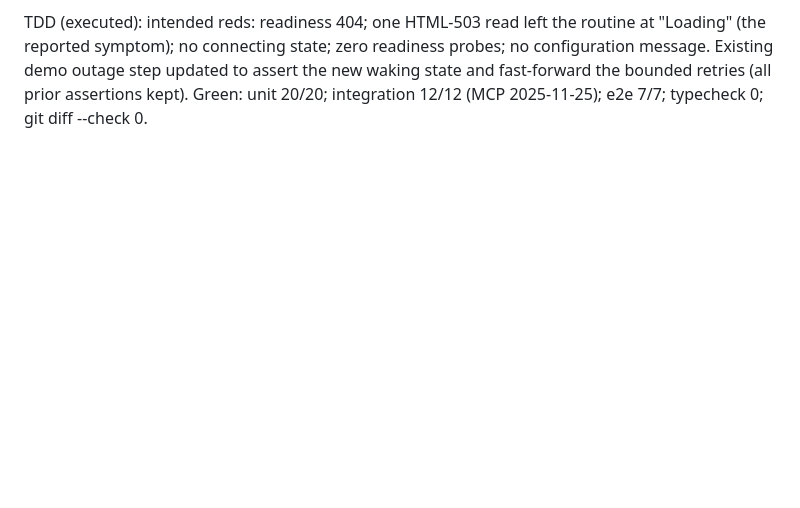
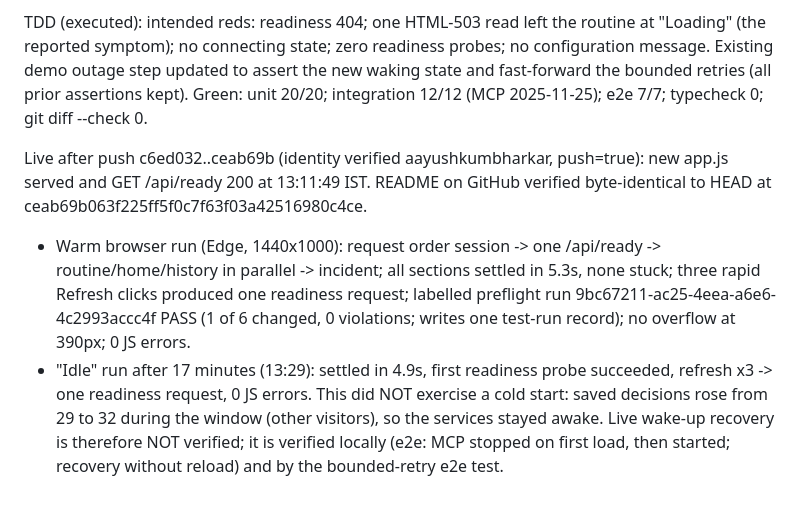
Before and after one commit to aayushkumbharkar/HomeRelay, a Markdown page: docs/verification.md, the part around the change. GitHub-like rendering; blank space fills up the shorter version.

Commit message:
docs: record live resilience verification and its limits
Co-Authored-By: Claude Opus 5.5 <noreply@anthropic.com>

```diff
--- a/docs/verification.md
+++ b/docs/verification.md
@@ -453,3 +453,18 @@ configuration message. Existing demo outage step updated to assert the new wakin
 and fast-forward the bounded retries (all prior assertions kept).
 Green: unit 20/20; integration 12/12 (MCP 2025-11-25); e2e 7/7; typecheck 0;
 git diff --check 0.
+
+Live after push c6ed032..ceab69b (identity verified aayushkumbharkar, push=true):
+new app.js served and GET /api/ready 200 at 13:11:49 IST. README on GitHub verified
+byte-identical to HEAD at ceab69b063f225ff5f0c7f63f03a42516980c4ce.
+- Warm browser run (Edge, 1440x1000): request order session -> one /api/ready ->
+  routine/home/history in parallel -> incident; all sections settled in 5.3s, none
+  stuck; three rapid Refresh clicks produced one readiness request; labelled preflight
+  run 9bc67211-ac25-4eea-a6e6-4c2993accc4f PASS (1 of 6 changed, 0 violations; writes
+  one test-run record); no overflow at 390px; 0 JS errors.
+- "Idle" run after 17 minutes (13:29): settled in 4.9s, first readiness probe
+  succeeded, refresh x3 -> one readiness request, 0 JS errors. This did NOT exercise a
+  cold start: saved decisions rose from 29 to 32 during the window (other visitors),
+  so the services stayed awake. Live wake-up recovery is therefore NOT verified; it is
+  verified locally (e2e: MCP stopped on first load, then started; recovery without
+  reload) and by the bounded-retry e2e test.
```
